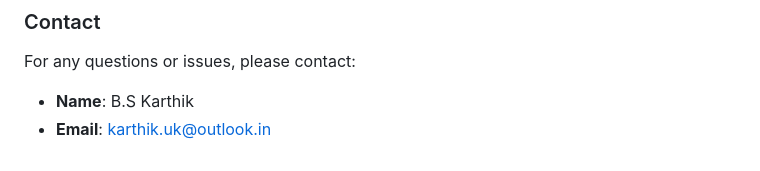
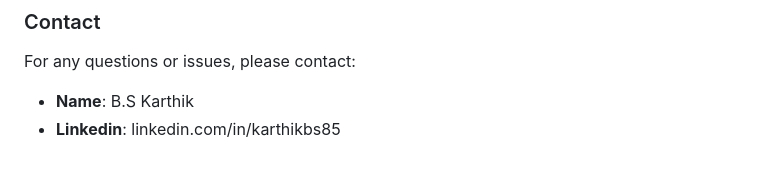
Before and after one commit to karthik805/Airline-Price-prediction, a Markdown page: README.md, the part around the change. Rendered like a GitHub page.

```diff
--- a/README.md
+++ b/README.md
@@ -107,4 +107,4 @@ This project is licensed under the MIT License - see the [LICENSE](LICENSE) file
 For any questions or issues, please contact:
 
 - **Name**: B.S Karthik
-- **Email**: karthik.uk@outlook.in
+- **Linkedin**: linkedin.com/in/karthikbs85
```
